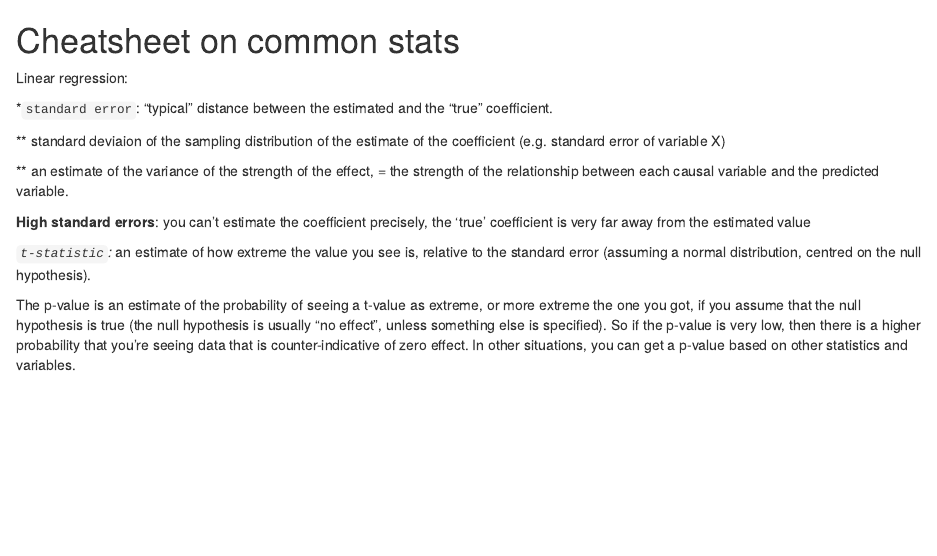
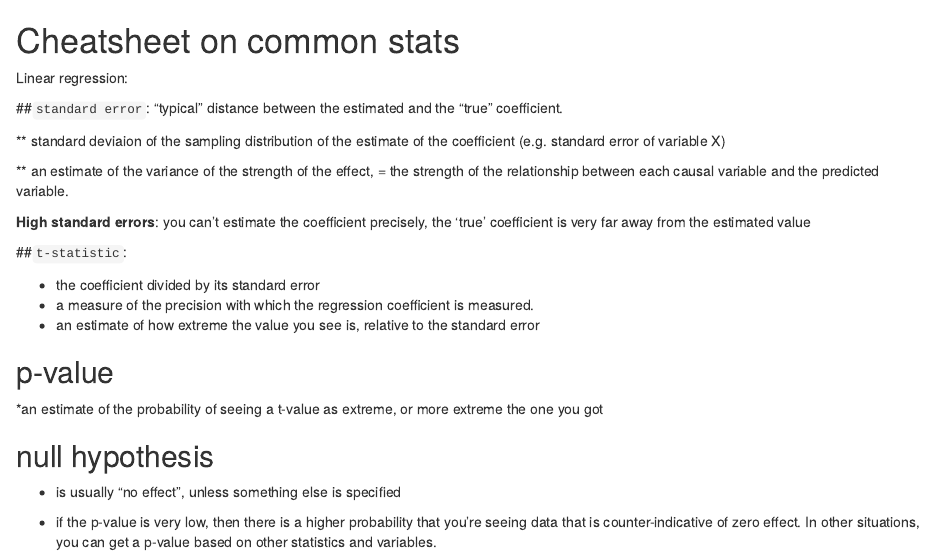
Before and after one commit to maria-pro/statsCheatsheet, an R Markdown document (README.rmd): the page in a window 1100 px wide, from its top. Rendered offline with R 4.5, knitr and Pandoc, with nearby package versions.

Commit message:
Update README.rmd

```diff
--- a/README.rmd
+++ b/README.rmd
@@ -2,7 +2,8 @@
 
 Linear regression:
 
-*`standard error`: "typical" distance between the estimated and the "true" coefficient.
+##`standard error`:
+"typical" distance between the estimated and the "true" coefficient.
 
 ** standard deviaion of the sampling distribution of the estimate of the coefficient (e.g. standard error of variable X)
 
@@ -11,7 +12,18 @@ Linear regression:
 
 **High standard errors**: you can't estimate the coefficient precisely, the 'true' coefficient is very far away from  the estimated value
 
-*`t-statistic`:
-* an estimate of how extreme the value you see is, relative to the standard error (assuming a normal distribution, centred on the null hypothesis).
+##`t-statistic`:
 
-The p-value is an estimate of the probability of seeing a t-value as extreme, or more extreme the one you got, if you assume that the null hypothesis is true (the null hypothesis is usually "no effect", unless something else is specified). So if the p-value is very low, then there is a higher probability that you're seeing data that is counter-indicative of zero effect. In other situations, you can get a p-value based on other statistics and variables.
+* the coefficient divided by its standard error
+* a measure of the precision with which the regression coefficient is measured.
+* an estimate of how extreme the value you see is, relative to the standard error
+
+## p-value
+
+*an estimate of the probability of seeing a t-value as extreme, or more extreme the one you got
+
+## null hypothesis
+
+* is usually "no effect", unless something else is specified
+
+* if the p-value is very low, then there is a higher probability that you're seeing data that is counter-indicative of zero effect. In other situations, you can get a p-value based on other statistics and variables.
```
